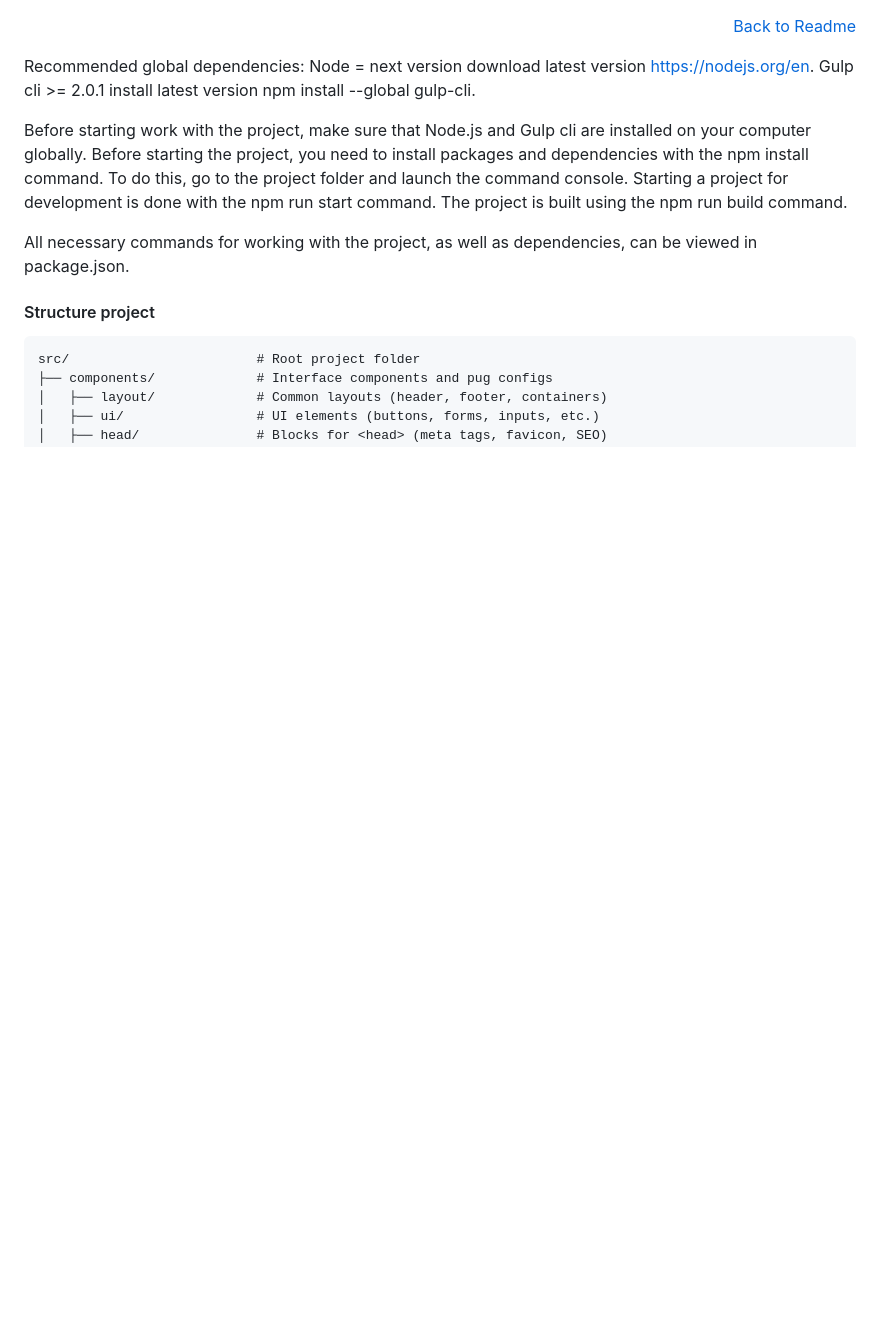
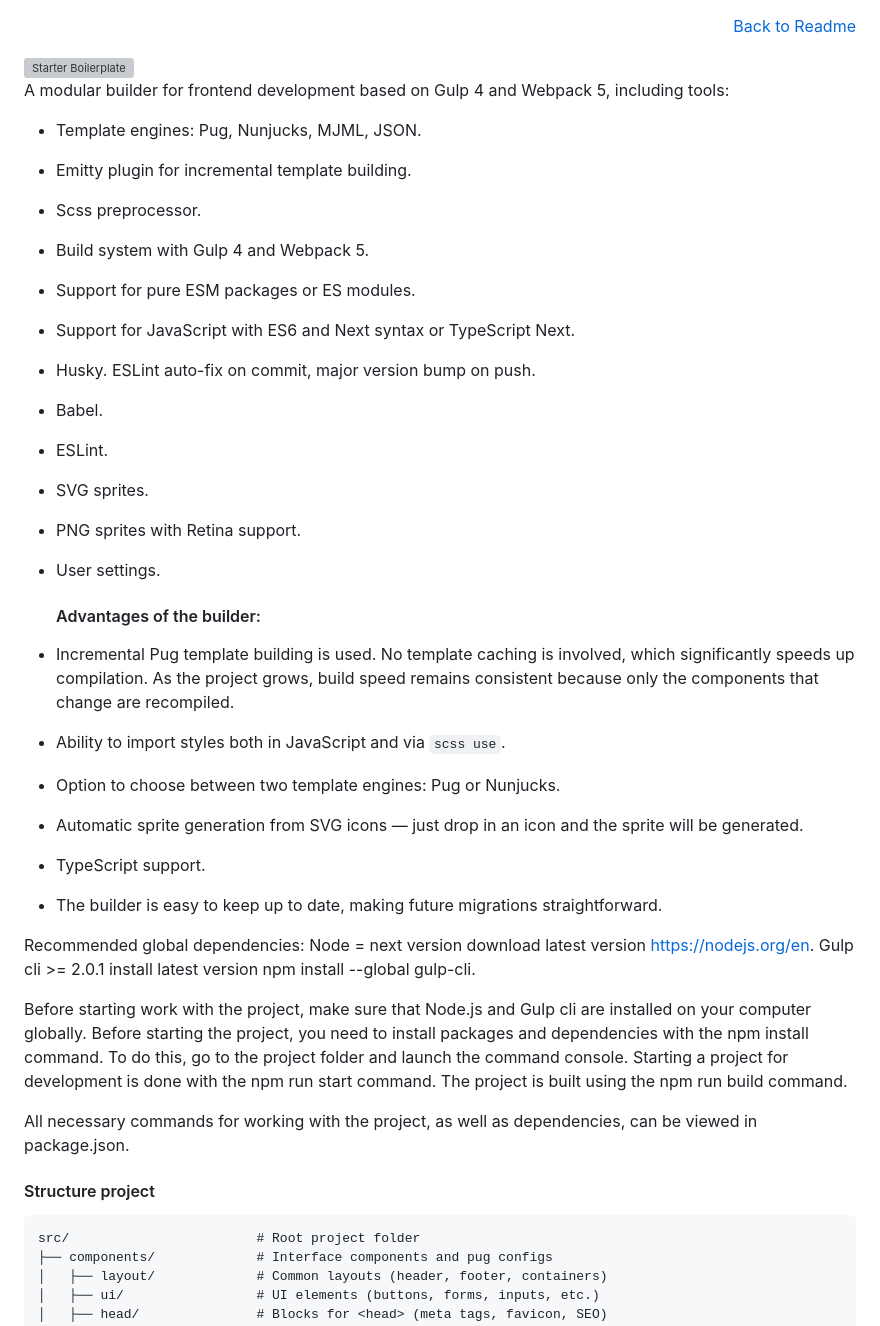
Before and after one commit to evscoder/starter-boilerplate, a Markdown page: rules/en.md, the part around the change. Rendered like a GitHub page; blank space fills up the shorter version; grey boxes are pictures that could not be loaded.

```diff
--- a/rules/en.md
+++ b/rules/en.md
@@ -1,6 +1,30 @@
 <p align="right">
     <a href="../README.md">Back to Readme</a>
 </p>
+
+<img width="200" height="auto" src="src/assets/img/content/Logo.svg" title="Starter Boilerplate" alt="Starter Boilerplate" align="center">
+
+A modular builder for frontend development based on Gulp 4 and Webpack 5, including tools:
+- Template engines: Pug, Nunjucks, MJML, JSON.
+- Emitty plugin for incremental template building.
+- Scss preprocessor.
+- Build system with Gulp 4 and Webpack 5.
+- Support for pure ESM packages or ES modules.
+- Support for JavaScript with ES6 and Next syntax or TypeScript Next.
+- Husky. ESLint auto-fix on commit, major version bump on push.
+- Babel.
+- ESLint.
+- SVG sprites.
+- PNG sprites with Retina support.
+- User settings.
+
+  #### Advantages of the builder:
+- Incremental Pug template building is used. No template caching is involved, which significantly speeds up compilation. As the project grows, build speed remains consistent because only the components that change are recompiled.
+- Ability to import styles both in JavaScript and via `scss use`.
+- Option to choose between two template engines: Pug or Nunjucks.
+- Automatic sprite generation from SVG icons — just drop in an icon and the sprite will be generated.
+- TypeScript support.
+- The builder is easy to keep up to date, making future migrations straightforward.
 
 Recommended global dependencies:
 Node = next version download latest version https://nodejs.org/en.
```
